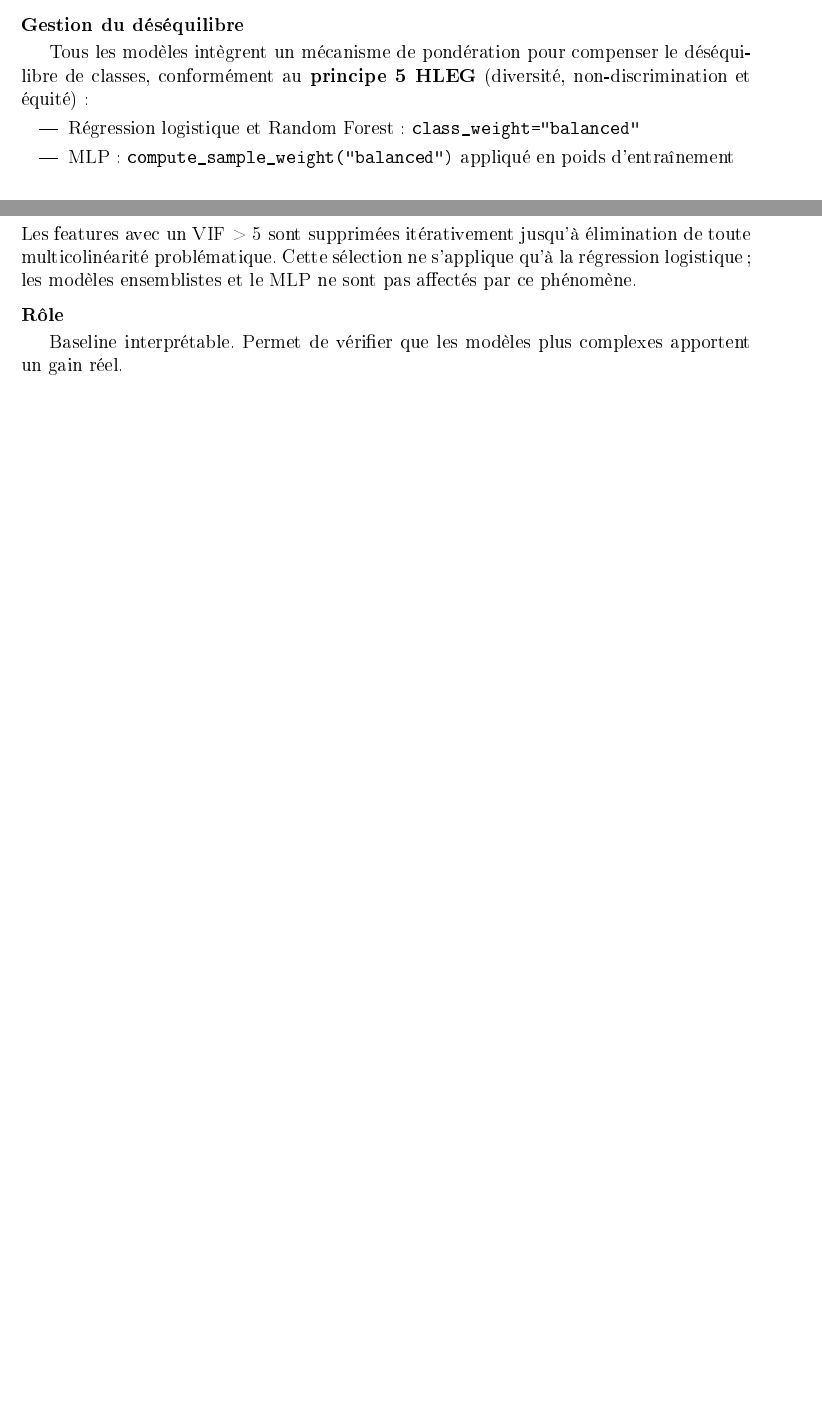
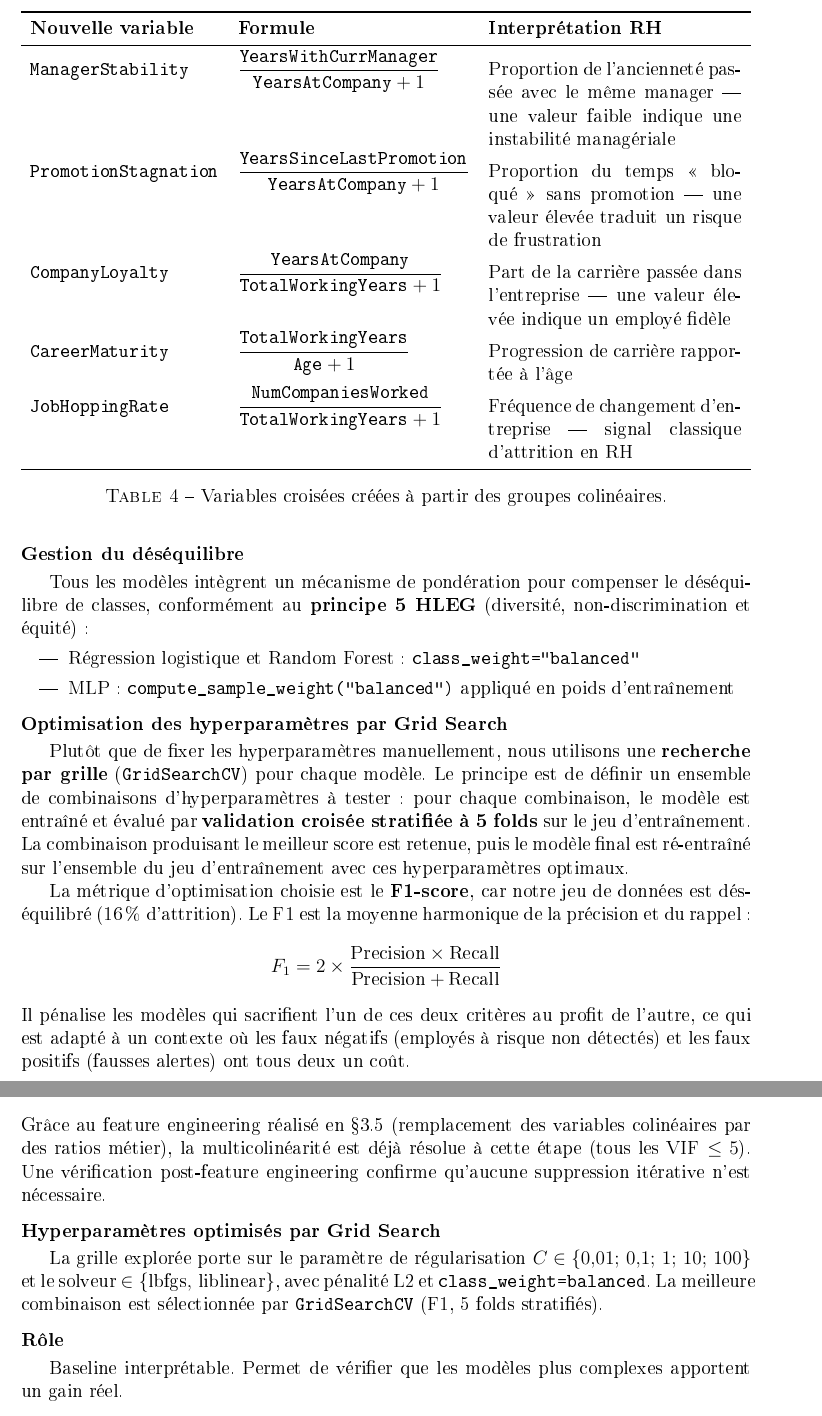
Before and after one commit to Anisse-Imer/projet-bloc-ia, a LaTeX document (livrable-2-groupe.tex): two parts of pages 6 and 7 of 15 before the commit and two parts of pages 7 and 8 of 17 after it, joined at a grey line, cut at the place of the change, the shorter picture padded with empty space. The pictures show the PDF file livrable-2-groupe.pdf that the author committed with the source.

Commit message:
Add feature engineering (collinear ratios) and Grid Search hyperparameter optimization
- Notebook: replace collinear variables with 5 HR-meaningful ratios (ManagerStability,
  PromotionStagnation, CompanyLoyalty, CareerMaturity, JobHoppingRate) instead of dropping
- Notebook: add GridSearchCV (F1-scored, 5-fold stratified CV) for all 3 models (LR, RF, MLP)
- Report: new §3.5 documenting feature engineering strategy with tables
- Report: update hyperparameter tables to reflect Grid Search grids

Co-Authored-By: Claude Opus 4.6 (1M context) <noreply@anthropic.com>

```diff
--- a/livrable-2-groupe.tex
+++ b/livrable-2-groupe.tex
@@ -182,3 +182,8 @@ $$\hat{x}_i^{(\text{col})} = \frac{1}{k} \sum_{j \in \mathcal{N}_k(x_i)} x_j^{(\
 
 \paragraph{Normalisation} Les variables numériques continues sont standardisées (centrage-réduction, $\mu = 0$, $\sigma = 1$) via \texttt{StandardScaler}. Les variables binaires, ordinales et la variable cible ne sont pas normalisées.
 
+\subsection{Feature Engineering --- Remplacement des variables colinéaires par des ratios métier}
+
+L'analyse de corrélation révèle plusieurs groupes de variables fortement colinéaires :
+
+\begin{table}[ht]
@@ -185,3 +201,29 @@ $$\hat{x}_i^{(\text{col})} = \frac{1}{k} \sum_{j \in \mathcal{N}_k(x_i)} x_j^{(\
+\end{tabular}
+\caption{Groupes de variables colinéaires identifiés.}
+\end{table}
+
+\paragraph{Stratégie} Plutôt que de supprimer ces colonnes et perdre de l'information, nous les \textbf{croisons pour créer des ratios métier} interprétables par les RH. Ces ratios capturent la \textit{relation} entre les variables (par exemple, la proportion de carrière passée dans l'entreprise) plutôt que leurs valeurs brutes, ce qui casse la colinéarité tout en enrichissant le signal prédictif.
+
+\begin{table}[ht]
+\centering
+\begin{tabularx}{\textwidth}{llX}
+\toprule
+\textbf{Nouvelle variable} & \textbf{Formule} & \textbf{Interprétation RH} \\
+\midrule
+\texttt{ManagerStability} & $\dfrac{\texttt{YearsWithCurrManager}}{\texttt{YearsAtCompany} + 1}$ & Proportion de l'ancienneté passée avec le même manager --- une valeur faible indique une instabilité managériale \\[6pt]
+\texttt{PromotionStagnation} & $\dfrac{\texttt{YearsSinceLastPromotion}}{\texttt{YearsAtCompany} + 1}$ & Proportion du temps <<~bloqué~>> sans promotion --- une valeur élevée traduit un risque de frustration \\[6pt]
+\texttt{CompanyLoyalty} & $\dfrac{\texttt{YearsAtCompany}}{\texttt{TotalWorkingYears} + 1}$ & Part de la carrière passée dans l'entreprise --- une valeur élevée indique un employé fidèle \\[6pt]
+\texttt{CareerMaturity} & $\dfrac{\texttt{TotalWorkingYears}}{\texttt{Age} + 1}$ & Progression de carrière rapportée à l'âge \\[6pt]
+\texttt{JobHoppingRate} & $\dfrac{\texttt{NumCompaniesWorked}}{\texttt{TotalWorkingYears} + 1}$ & Fréquence de changement d'entreprise --- signal classique d'attrition en RH \\
+\bottomrule
+\end{tabularx}
+\caption{Variables croisées créées à partir des groupes colinéaires.}
+\end{table}
+
+Les 5 variables originales remplacées (\texttt{Age}, \texttt{TotalWorkingYears}, \texttt{YearsWithCurrManager}, \texttt{YearsSinceLastPromotion}, \texttt{NumCompaniesWorked}) sont supprimées, ainsi que les 2 variables parfaitement redondantes (\texttt{avg\_out\_hour}, \texttt{nb\_days\_absent}). La variable \texttt{YearsAtCompany} est conservée car elle apparaît dans les ratios comme dénominateur mais reste porteuse d'un signal propre (ancienneté brute).
+
+\paragraph{Résultat} Bilan net : 5 nouvelles features créées, 7 colonnes supprimées ($-2$ colonnes). L'analyse VIF post-feature engineering confirme que la multicolinéarité est résolue (tous les VIF $\leq 5$).
+
 % ============================================================
 \section{Modélisation}
 
@@ -194,6 +236,12 @@ $$\hat{x}_i^{(\text{col})} = \frac{1}{k} \sum_{j \in \mathcal{N}_k(x_i)} x_j^{(\
     \item Régression logistique et Random Forest : \texttt{class\_weight="balanced"}
     \item MLP : \texttt{compute\_sample\_weight("balanced")} appliqué en poids d'entraînement
 \end{itemize}
+
+\paragraph{Optimisation des hyperparamètres par Grid Search} Plutôt que de fixer les hyperparamètres manuellement, nous utilisons une \textbf{recherche par grille} (\texttt{GridSearchCV}) pour chaque modèle. Le principe est de définir un ensemble de combinaisons d'hyperparamètres à tester : pour chaque combinaison, le modèle est entraîné et évalué par \textbf{validation croisée stratifiée à 5 folds} sur le jeu d'entraînement. La combinaison produisant le meilleur score est retenue, puis le modèle final est ré-entraîné sur l'ensemble du jeu d'entraînement avec ces hyperparamètres optimaux.
+
+La métrique d'optimisation choisie est le \textbf{F1-score}, car notre jeu de données est déséquilibré (16\,\% d'attrition). Le F1 est la moyenne harmonique de la précision et du rappel :
+$$F_1 = 2 \times \frac{\text{Precision} \times \text{Recall}}{\text{Precision} + \text{Recall}}$$
+Il pénalise les modèles qui sacrifient l'un de ces deux critères au profit de l'autre, ce qui est adapté à un contexte où les faux négatifs (employés à risque non détectés) et les faux positifs (fausses alertes) ont tous deux un coût.
 
 % ------ Modèle 1 ------
 \subsection{Modèle 1 : Régression Logistique}
@@ -209,7 +257,9 @@ $$\mathcal{L}(\mathbf{w}) = -\frac{1}{n} \sum_{i=1}^{n} \left[ y_i \log(\hat{p}_
 
 \paragraph{Analyse de multicolinéarité (VIF)} La régression logistique étant sensible à la multicolinéarité (coefficients instables), nous calculons le \textbf{Variance Inflation Factor} pour chaque feature :
 $$\text{VIF}_j = \frac{1}{1 - R_j^2}$$
-Les features avec un VIF > 5 sont supprimées itérativement jusqu'à élimination de toute multicolinéarité problématique. Cette sélection ne s'applique qu'à la régression logistique ; les modèles ensemblistes et le MLP ne sont pas affectés par ce phénomène.
+Grâce au feature engineering réalisé en §3.5 (remplacement des variables colinéaires par des ratios métier), la multicolinéarité est déjà résolue à cette étape (tous les VIF $\leq 5$). Une vérification post-feature engineering confirme qu'aucune suppression itérative n'est nécessaire.
+
+\paragraph{Hyperparamètres optimisés par Grid Search} La grille explorée porte sur le paramètre de régularisation $C \in \{0{,}01;\, 0{,}1;\, 1;\, 10;\, 100\}$ et le solveur $\in \{\text{lbfgs},\, \text{liblinear}\}$, avec pénalité L2 et \texttt{class\_weight=balanced}. La meilleure combinaison est sélectionnée par \texttt{GridSearchCV} (F1, 5 folds stratifiés).
 
 \paragraph{Rôle} Baseline interprétable. Permet de vérifier que les modèles plus complexes apportent un gain réel.
 
@@ -223,7 +273,7 @@ Les features avec un VIF > 5 sont supprimées itérativement jusqu'à éliminati
 \paragraph{Théorie} Le Random Forest est un ensemble de $B$ arbres de décision entraînés sur des échantillons bootstrap. Chaque arbre ne considère qu'un sous-ensemble aléatoire de $m = \sqrt{p}$ features à chaque n\oe ud. La prédiction finale est le vote majoritaire :
 $$\hat{y} = \text{mode}\left\{ h_b(\mathbf{x}) \right\}_{b=1}^{B}$$
 
-\paragraph{Hyperparamètres}
+\paragraph{Hyperparamètres optimisés par Grid Search}
 
 \begin{table}[ht]
 \centering
@@ -238,5 +288,5 @@ $$\hat{y} = \text{mode}\left\{ h_b(\mathbf{x}) \right\}_{b=1}^{B}$$
 \texttt{class\_weight} & balanced & Gestion du déséquilibre 16/84 \\
 \bottomrule
 \end{tabular}
-\caption{Hyperparamètres du Random Forest.}
+\caption{Grille d'hyperparamètres du Random Forest (optimisation par Grid Search, scoring = F1).}
 \end{table}
@@ -253,7 +305,7 @@ $$\hat{y} = \text{mode}\left\{ h_b(\mathbf{x}) \right\}_{b=1}^{B}$$
 \paragraph{Théorie} Le MLP est un réseau de neurones composé de couches successives. Chaque neurone calcule $a = \phi(\mathbf{w}^T \mathbf{x} + b)$ où $\phi$ est une fonction d'activation non-linéaire (ReLU : $\phi(z) = \max(0, z)$). L'entraînement se fait par rétropropagation du gradient avec l'optimiseur Adam :
 $$\mathbf{w} \leftarrow \mathbf{w} - \eta \cdot \hat{m}_t / (\sqrt{\hat{v}_t} + \epsilon)$$
 
-\paragraph{Architecture et hyperparamètres}
+\paragraph{Architecture et hyperparamètres optimisés par Grid Search}
 
 \begin{table}[ht]
 \centering
```
Also changed, not shown: livrable-2-groupe.pdf, livrable-2-groupe.tex (42 more changed lines), 1 other file.
